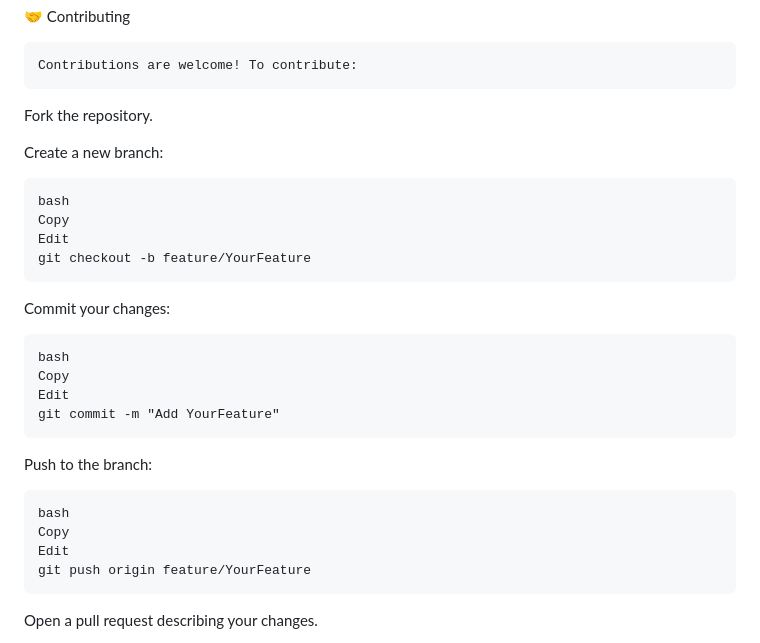
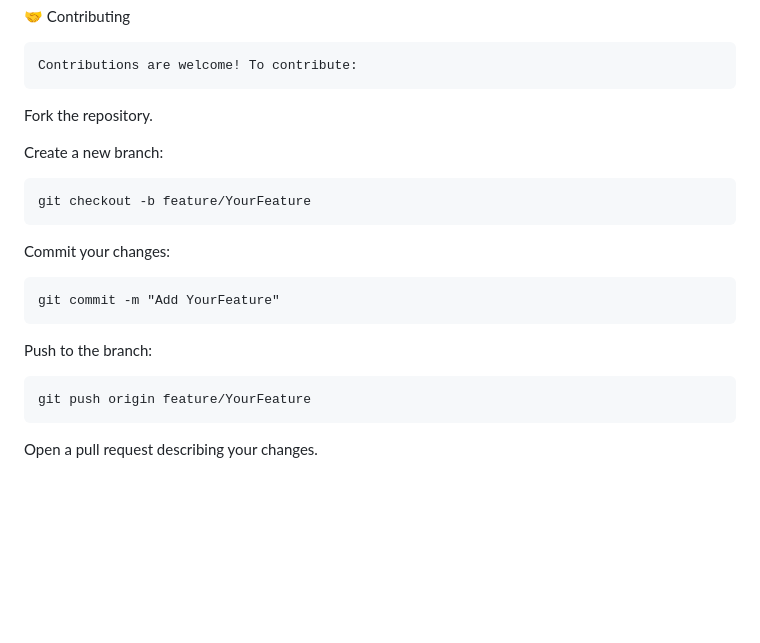
Before and after one commit to bhaktofmahakal/Freshcery-online-grocery-store, a Markdown page: README.md, the part around the change. Rendered like a GitHub page; blank space fills up the shorter version.

```diff
--- a/README.md
+++ b/README.md
@@ -129,23 +129,16 @@ Fork the repository.
 
 Create a new branch:
 
-    bash
-    Copy
-    Edit
     git checkout -b feature/YourFeature
 
 Commit your changes:
 
-    bash
-    Copy
-    Edit
+
     git commit -m "Add YourFeature"
 
 Push to the branch:
 
-    bash
-    Copy
-    Edit
+
     git push origin feature/YourFeature
 
 Open a pull request describing your changes.
```
